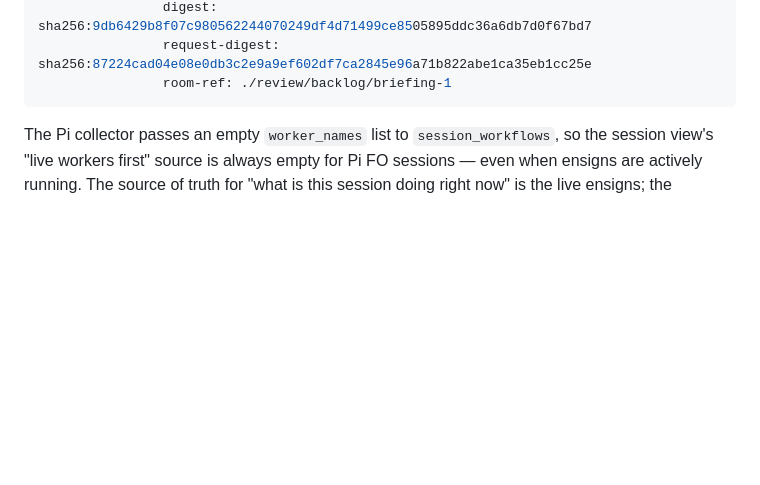
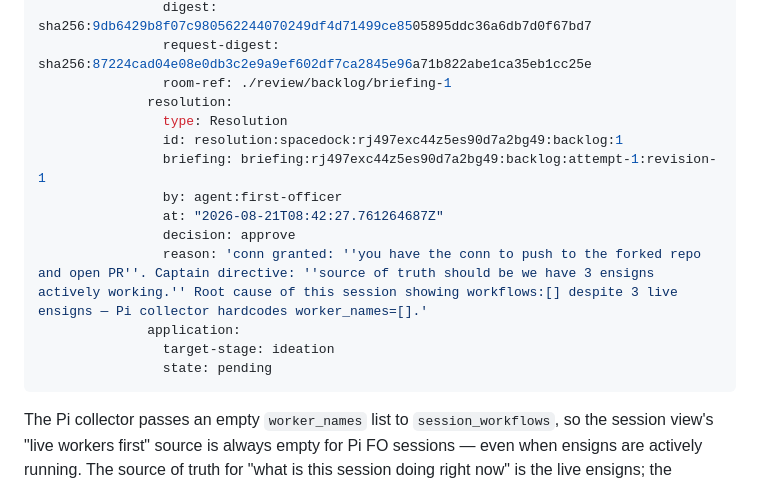
Before and after one commit to clkao/cargento, a Markdown page: pi-live-worker-attribution/index.md, the part around the change. Drawn GitHub-style; blank space fills up the shorter version.

Commit message:
gate: record pi-live-worker-attribution backlog approve

```diff
--- a/pi-live-worker-attribution/index.md
+++ b/pi-live-worker-attribution/index.md
@@ -15,6 +15,17 @@ gates:
                 digest: sha256:9db6429b8f07c980562244070249df4d71499ce8505895ddc36a6db7d0f67bd7
                 request-digest: sha256:87224cad04e08e0db3c2e9a9ef602df7ca2845e96a71b822abe1ca35eb1cc25e
                 room-ref: ./review/backlog/briefing-1
+              resolution:
+                type: Resolution
+                id: resolution:spacedock:rj497exc44z5es90d7a2bg49:backlog:1
+                briefing: briefing:rj497exc44z5es90d7a2bg49:backlog:attempt-1:revision-1
+                by: agent:first-officer
+                at: "2026-08-21T08:42:27.761264687Z"
+                decision: approve
+                reason: 'conn granted: ''you have the conn to push to the forked repo and open PR''. Captain directive: ''source of truth should be we have 3 ensigns actively working.'' Root cause of this session showing workflows:[] despite 3 live ensigns — Pi collector hardcodes worker_names=[].'
+              application:
+                target-stage: ideation
+                state: pending
 ---
 
 The Pi collector passes an empty `worker_names` list to `session_workflows`, so the session view's "live workers first" source is always empty for Pi FO sessions — even when ensigns are actively running. The source of truth for "what is this session doing right now" is the live ensigns; the dashboard should reflect that.
```
